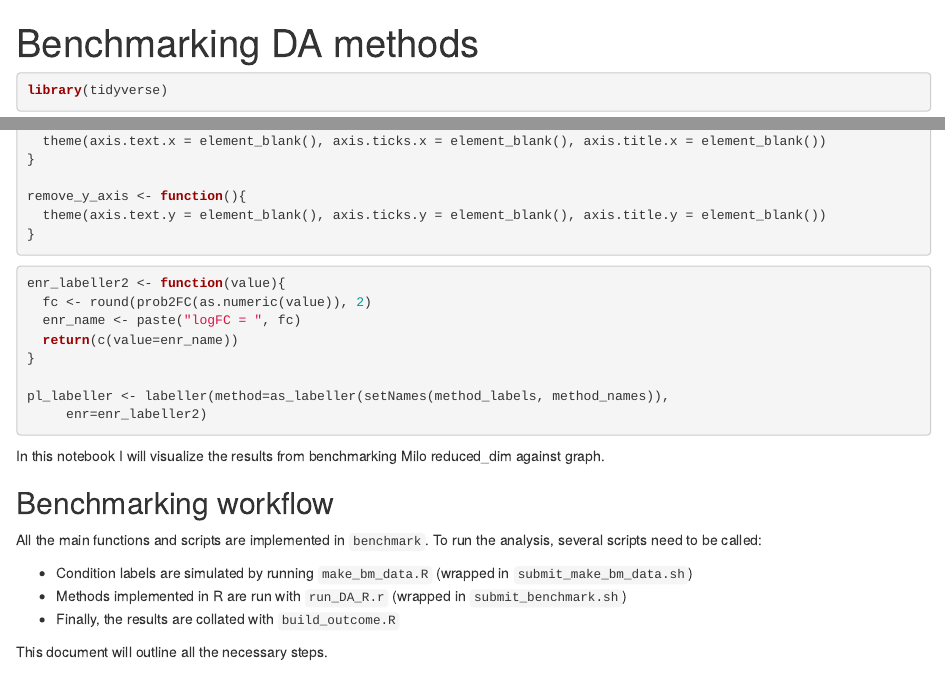
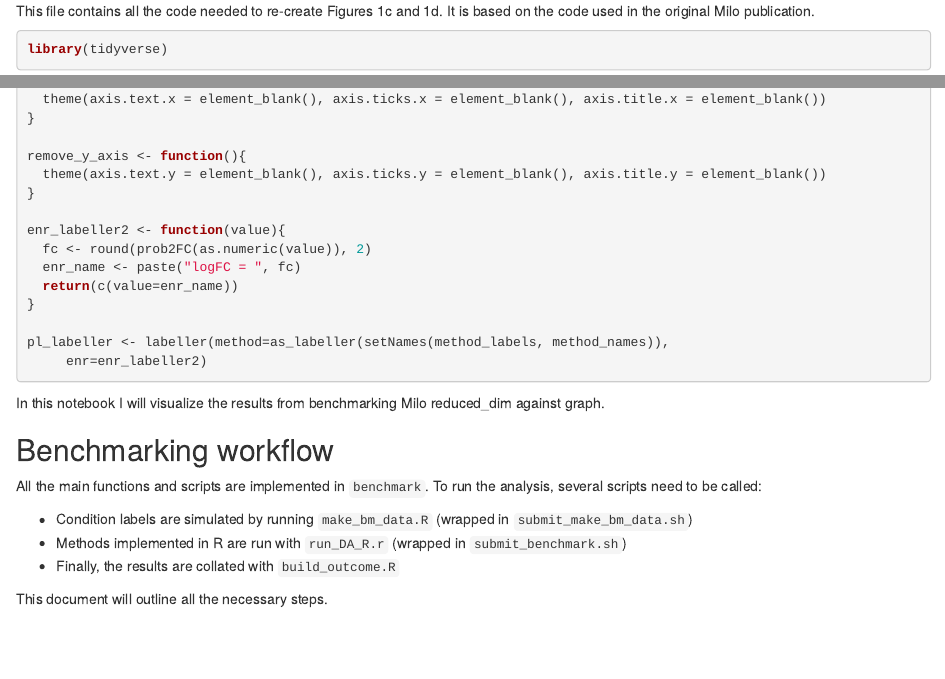
Before and after one commit to MarioniLab/milo_analysis_2022, an R Markdown document (Figure_1/Fig1cd_benchmark.Rmd): the page in a window 1100 px wide, from its top, and a second part further down, joined at a grey line. Rendered offline with R 4.5, knitr and Pandoc, with nearby package versions; some code elsewhere in the file could not run offline.

Commit message:
checked and working

````diff
--- a/Figure_1/Fig1cd_benchmark.Rmd
+++ b/Figure_1/Fig1cd_benchmark.Rmd
@@ -1,7 +1,5 @@
----
-title: "Benchmarking DA methods"
-output: html_notebook
----
+
+This file contains all the code needed to re-create Figures 1c and 1d. It is based on the code used in the original Milo publication.
 
 ```{r}
 library(tidyverse)
@@ -38,9 +36,7 @@ remove_x_axis <- function(){
 remove_y_axis <- function(){
   theme(axis.text.y = element_blank(), axis.ticks.y = element_blank(), axis.title.y = element_blank())
 }
-```
 
-```{r}
 enr_labeller2 <- function(value){
   fc <- round(prob2FC(as.numeric(value)), 2)
   enr_name <- paste("logFC = ", fc)
````
